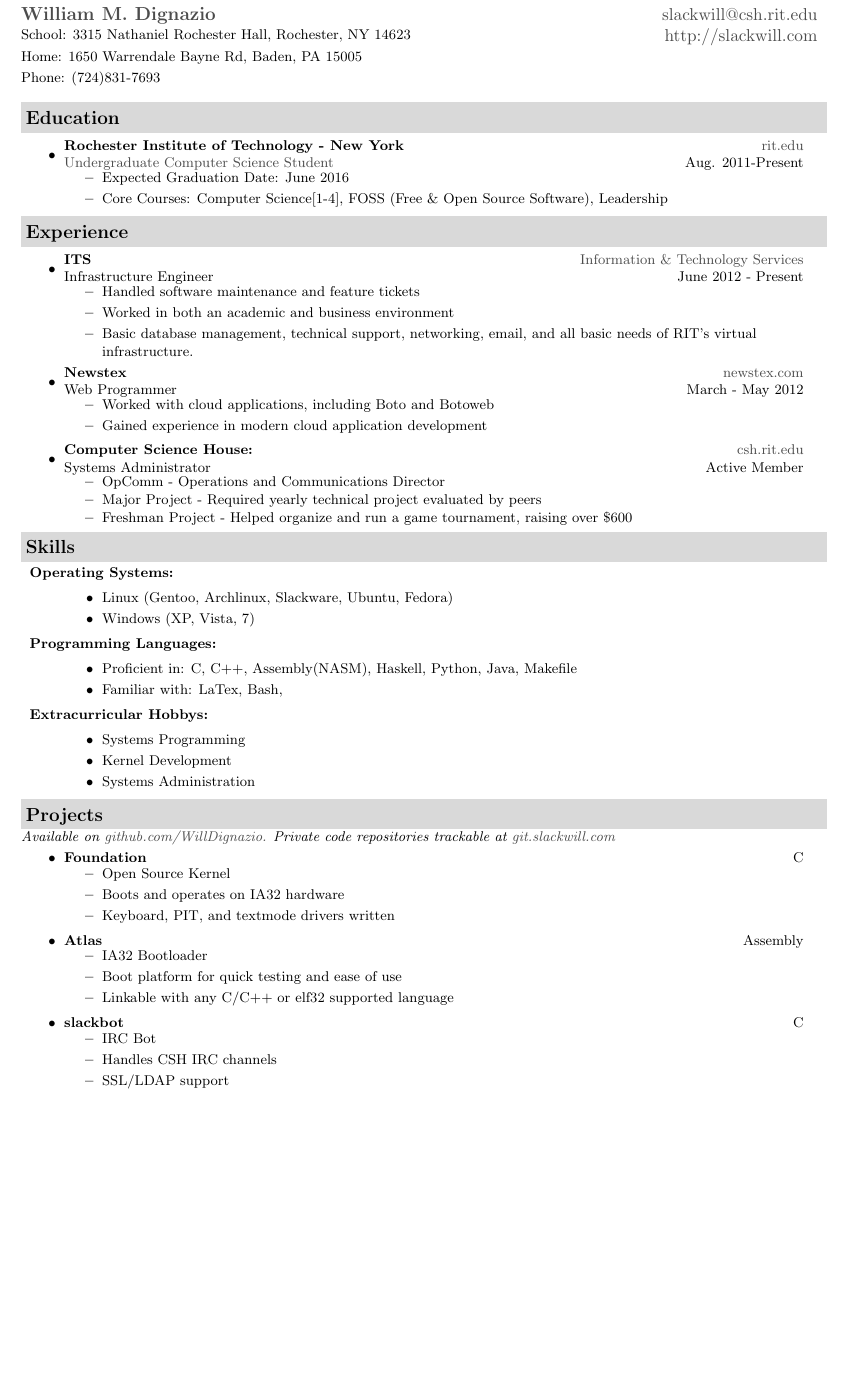
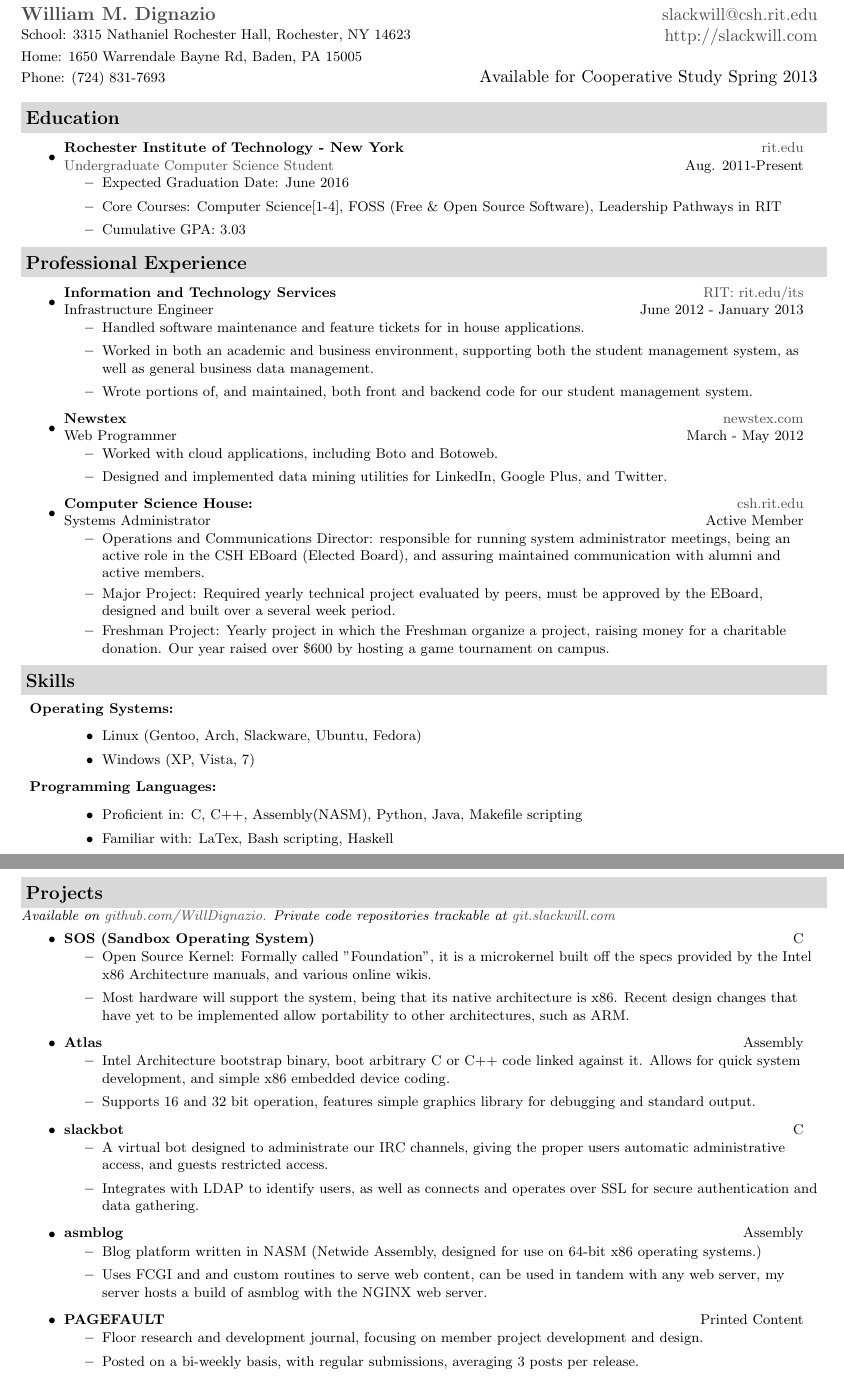
Before and after one commit to WillDignazio/Resume, a LaTeX CV (Will_Dignazio_Resume.tex): part of the page before the commit and two parts of pages 1 and 2 of 2 after it, the two joined at a grey line, cut so that both start at the same text, the shorter picture padded with empty space. Compiled offline with pdfLaTeX.

Commit message:
Latest release post IBM visit to floor, they requested a electronic resume.

```diff
--- a/Will_Dignazio_Resume.tex
+++ b/Will_Dignazio_Resume.tex
@@ -75,8 +75,7 @@
 	{\footnotesize {{School: 3315 Nathaniel Rochester Hall,
 Rochester, NY 14623}}} & \\
 	{\footnotesize {{Home: 1650 Warrendale Bayne Rd, Baden, PA 15005}}} & \\
-	{\footnotesize {{Phone: (724)831-7693}}} &
-
+	{\footnotesize {{Phone: (724) 831-7693}}} & Available for Cooperative Study Spring 2013
 	\end{tabular*}
 \\
 \vspace{0.1in}}
@@ -89,43 +88,44 @@ Rochester, NY 14623}}} & \\
 	{ \footnotesize
 	\begin{itemize}
 		\item
-			\ressubheading{Rochester Institute of Technology - New York}{\href{http://www.rit.edu/}{rit.edu}}{\href{http://www.cs.rit.edu/}{Undergraduate Computer Science Student}}{Aug. 2011-Present}
+			\ressubheading{Rochester Institute of Technology - New York}{\href{http://www.rit.edu}{rit.edu}}{\href{http://www.cs.rit.edu/}{Undergraduate Computer Science Student}}{Aug. 2011-Present}
 				{ \footnotesize
 				\begin{itemize}
 					\item{Expected Graduation Date: June 2016}
-					\item{Core Courses: Computer Science[1-4], FOSS (Free \& Open Source Software), Leadership}
+					\item{Core Courses: Computer Science[1-4], FOSS (Free \& Open Source Software), Leadership Pathways in RIT}
+					\item{Cumulative GPA: 3.03}
 				\end{itemize}
 				}
 	\end{itemize} % End Education list
 	}
 %%%%%%%%%%%%%%%%%%%%%%
-\resheading{Experience}
+\resheading{Professional Experience}
 {\footnotesize
 	\begin{itemize}
 			\item
-			\ressubheading{ITS}{\href{http://www.rit.edu/its/}{Information \& Technology Services}}{Infrastructure Engineer}{June 2012 - Present}
+			\ressubheading{Information and Technology Services}{\href{http://www.rit.edu/its/}{RIT: rit.edu/its}}{Infrastructure Engineer}{June 2012 - January 2013}
 			{ \footnotesize
 				\begin{itemize}
-					\item{Handled software maintenance and feature tickets}
-					\item{Worked in both an academic and business environment}
-					\item{Basic database management, technical support, networking, email, and all basic needs of RIT's virtual infrastructure.}
+					\item{Handled software maintenance and feature tickets for in house applications.}
+					\item{Worked in both an academic and business environment, supporting both the student management system, as well as general business data management.}
+					\item{Wrote portions of, and maintained, both front and backend code for our student management system.}
 				\end{itemize}
 			}
 		\item
 			\ressubheading{Newstex}{\href{http://www.newstex.com/}{newstex.com}}{Web Programmer}{March - May 2012}
 				{ \footnotesize
 				\begin{itemize}
-					\item{Worked with cloud applications, including Boto and Botoweb}
-					\item{Gained experience in modern cloud application development}
+					\item{Worked with cloud applications, including Boto and Botoweb.}
+					\item{Designed and implemented data mining utilities for LinkedIn, Google Plus, and Twitter.}
 				\end{itemize}
 				}
 		\item
 			\ressubheading{Computer Science House:}{\href{http://www.csh.rit.edu/}{csh.rit.edu}}{Systems Administrator}{Active Member}
 			{ \footnotesize
 				\begin{itemize}
-					\resitem{{OpComm} - Operations and Communications Director}
-					\resitem{{Major Project} - Required yearly technical project evaluated by peers}
-					\resitem{{Freshman Project} - Helped organize and run a game tournament, raising over \$600}
+					\resitem{Operations and Communications Director: responsible for running system administrator meetings, being an active role in the CSH EBoard (Elected Board), and assuring maintained communication with alumni and active members.}
+					\resitem{{Major Project}: Required yearly technical project evaluated by peers, must be approved by the EBoard, designed and built over a several week period.}
+					\resitem{{Freshman Project}: Yearly project in which the Freshman organize a project, raising money for a charitable donation. Our year raised over \$600 by hosting a game tournament on campus.}
 
 				\end{itemize}
 			}
@@ -138,22 +138,19 @@ Rochester, NY 14623}}} & \\
 	\begin{description}
 		\item{\textbf{Operating Systems:}}
 			\begin{itemize}
-				\item{Linux (Gentoo, Archlinux, Slackware, Ubuntu, Fedora)}
+				\item{Linux (Gentoo, Arch, Slackware, Ubuntu, Fedora)}
 				\item{Windows (XP, Vista, 7)}
 			\end{itemize}
 		\item{\textbf{Programming Languages: }}
 			\begin{itemize}
-				\item{Proficient in: }{C, C++, Assembly(NASM), Haskell, Python, Java, Makefile}
-				\item{Familiar with: }{LaTex, Bash, }
-			\end{itemize}
-		\item{\textbf{Extracurricular Hobbys: }}
-			\begin{itemize}
-				\item{Systems Programming}
-				\item{Kernel Development}
-				\item{Systems Administration}
+				\item{Proficient in: }{C, C++, Assembly(NASM),  Python, Java, Makefile scripting}
+				\item{Familiar with: }{LaTex, Bash scripting, Haskell}
 			\end{itemize}
 	\end{description}
 }
+
+\pagebreak
+
 %%%%%%%%%%%%%%%%%%%%%%
 \resheading{Projects}
 { \footnotesize
@@ -161,25 +158,34 @@ Rochester, NY 14623}}} & \\
 	\textit{Private code repositories trackable at {\href{http://git.slackwill.com/}{git.slackwill.com}}}
 	\begin{itemize}
 		\item
-		\restwosubheading{Foundation}{C}
+		\restwosubheading{SOS (Sandbox Operating System) }{C}
 			\begin{itemize}
-				\item{Open Source Kernel}
-				\item{Boots and operates on IA32 hardware}
-				\item{Keyboard, PIT, and textmode drivers written}
+				\item{Open Source Kernel: Formally called "Foundation", it is a microkernel built off the specs provided by the Intel x86 Architecture manuals, and various online wikis.}
+				\item{Most hardware will support the system, being that its native architecture is x86. Recent design changes that have yet to be implemented allow portability to other architectures, such as ARM.}
 			\end{itemize}
 		\item
 		\restwosubheading{Atlas}{Assembly}
 			\begin{itemize}
-				\item{IA32 Bootloader}
-				\item{Boot platform for quick testing and ease of use}
-				\item{Linkable with any C/C++ or elf32 supported language}
+				\item{Intel Architecture bootstrap binary, boot arbitrary C or C++ code linked against it. Allows for quick system development, and simple x86 embedded device coding.}
+				\item{Supports 16 and 32 bit operation, features simple graphics library for debugging and standard output.}
 			\end{itemize}
 		\item
 		\restwosubheading{slackbot}{C}
 			\begin{itemize}
-				\item{IRC Bot}
-				\item{Handles CSH IRC channels}
-				\item{SSL/LDAP support}
+				\item{A virtual bot designed to administrate our IRC channels, giving the proper users automatic administrative access, and guests restricted access.}
+				\item{Integrates with LDAP to identify users, as well as connects and operates over SSL for secure authentication and data gathering.}
+			\end{itemize}
+		\item
+		\restwosubheading{asmblog}{Assembly}
+			\begin{itemize}
+				\item{Blog platform written in NASM (Netwide Assembly, designed for use on 64-bit x86 operating systems.)}
+				\item{Uses FCGI and and custom routines to serve web content, can be used in tandem with any web server, my server hosts a build of asmblog with the NGINX web server.}
+			\end{itemize}
+		\item
+		\restwosubheading{PAGEFAULT}{Printed Content}
+			\begin{itemize}
+				\item{Floor research and development journal, focusing on member project development and design.}
+				\item{Posted on a bi-weekly basis, with regular submissions, averaging 3 posts per release.}
 			\end{itemize}
 	\end{itemize}
 }
```
Also changed, not shown: Will_Dignazio_Resume.pdf.
